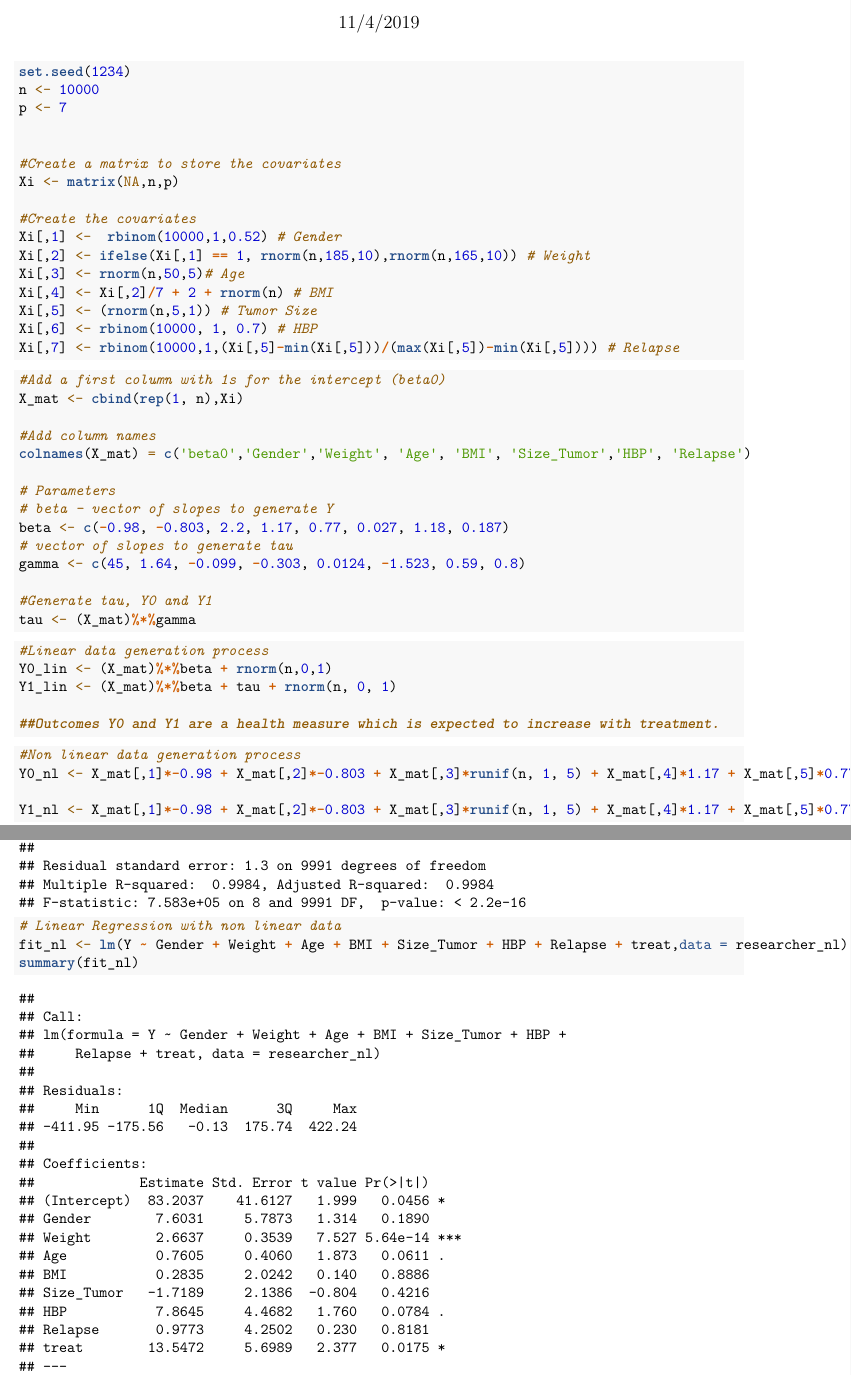
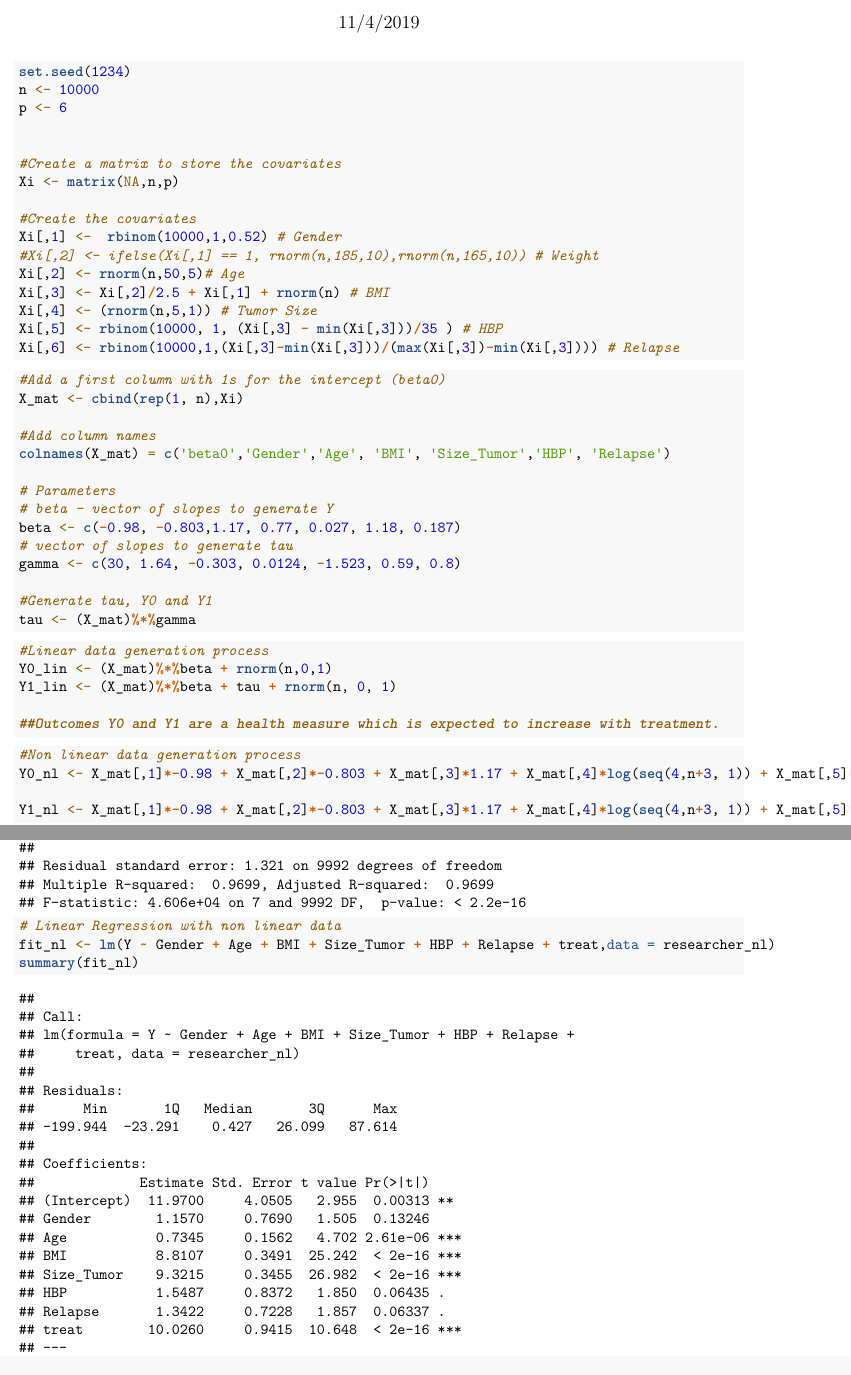
Before and after one commit to juinerurkar/Causal_Project, an R Markdown document (Causal_Final_Project.Rmd): two parts of pages 1 and 3 of 5, joined at a grey line, cut so that both start at the same text. Rendered offline with R 4.5, knitr and Pandoc, then LaTeX, with nearby package versions; some code elsewhere in the file could not run offline.

Commit message:
Some edits

````diff
--- a/Causal_Final_Project.Rmd
+++ b/Causal_Final_Project.Rmd
@@ -14,7 +15,7 @@ library(bcf)
 ```{r}
 set.seed(1234)
 n <- 10000
-p <- 7
+p <- 6
 
 
 #Create a matrix to store the covariates
@@ -22,12 +23,12 @@ Xi <- matrix(NA,n,p)
 
 #Create the covariates
 Xi[,1] <-  rbinom(10000,1,0.52) # Gender
-Xi[,2] <- ifelse(Xi[,1] == 1, rnorm(n,185,10),rnorm(n,165,10)) # Weight
-Xi[,3] <- rnorm(n,50,5)# Age
-Xi[,4] <- Xi[,2]/7 + 2 + rnorm(n) # BMI
-Xi[,5] <- (rnorm(n,5,1)) # Tumor Size
-Xi[,6] <- rbinom(10000, 1, 0.7) # HBP
-Xi[,7] <- rbinom(10000,1,(Xi[,5]-min(Xi[,5]))/(max(Xi[,5])-min(Xi[,5]))) # Relapse
+#Xi[,2] <- ifelse(Xi[,1] == 1, rnorm(n,185,10),rnorm(n,165,10)) # Weight
+Xi[,2] <- rnorm(n,50,5)# Age
+Xi[,3] <- Xi[,2]/2.5 + Xi[,1] + rnorm(n) # BMI
+Xi[,4] <- (rnorm(n,5,1)) # Tumor Size
+Xi[,5] <- rbinom(10000, 1, (Xi[,3] - min(Xi[,3]))/35 ) # HBP
+Xi[,6] <- rbinom(10000,1,(Xi[,3]-min(Xi[,3]))/(max(Xi[,3])-min(Xi[,3]))) # Relapse
 
 ```
 
@@ -36,16 +37,17 @@ Xi[,7] <- rbinom(10000,1,(Xi[,5]-min(Xi[,5]))/(max(Xi[,5])-min(Xi[,5]))) # Relap
 X_mat <- cbind(rep(1, n),Xi)
 
 #Add column names
-colnames(X_mat) = c('beta0','Gender','Weight', 'Age', 'BMI', 'Size_Tumor','HBP', 'Relapse')
+colnames(X_mat) = c('beta0','Gender','Age', 'BMI', 'Size_Tumor','HBP', 'Relapse')
 
 # Parameters
 # beta - vector of slopes to generate Y
-beta <- c(-0.98, -0.803, 2.2, 1.17, 0.77, 0.027, 1.18, 0.187)
+beta <- c(-0.98, -0.803,1.17, 0.77, 0.027, 1.18, 0.187)
 # vector of slopes to generate tau
-gamma <- c(45, 1.64, -0.099, -0.303, 0.0124, -1.523, 0.59, 0.8)
+gamma <- c(30, 1.64, -0.303, 0.0124, -1.523, 0.59, 0.8)
 
 #Generate tau, Y0 and Y1
 tau <- (X_mat)%*%gamma
+
 ```
 
 ```{r}
@@ -58,9 +60,9 @@ Y1_lin <- (X_mat)%*%beta + tau + rnorm(n, 0, 1)
 
 ```{r}
 #Non linear data generation process
-Y0_nl <- X_mat[,1]*-0.98 + X_mat[,2]*-0.803 + X_mat[,3]*runif(n, 1, 5) + X_mat[,4]*1.17 + X_mat[,5]*0.77 + X_mat[,6]*runif(n, 0.02, 0.05) + X_mat[,7]*1.18 + X_mat[,8]*runif(n, 0.1, 0.2)+ rnorm(n,0,1)
+Y0_nl <- X_mat[,1]*-0.98 + X_mat[,2]*-0.803 + X_mat[,3]*1.17 + X_mat[,4]*log(seq(4,n+3, 1)) + X_mat[,5]*runif(n, 1, 20) + X_mat[,6]*1.18 + X_mat[,7]*runif(n, 0.1, 2)+ rnorm(n,0,1)
 
-Y1_nl <- X_mat[,1]*-0.98 + X_mat[,2]*-0.803 + X_mat[,3]*runif(n, 1, 5) + X_mat[,4]*1.17 + X_mat[,5]*0.77 + X_mat[,6]*runif(n, 0.02, 0.05) + X_mat[,7]*1.18 + X_mat[,8]*runif(n, 0.1, 0.2)+ tau + rnorm(n,0,1)
+Y1_nl <- X_mat[,1]*-0.98 + X_mat[,2]*-0.803 + X_mat[,3]*1.17 + X_mat[,4]*log(seq(4,n+3, 1)) + X_mat[,5]*runif(n, 1, 20) + X_mat[,6]*1.18 + X_mat[,7]*runif(n, 0.1, 2)+ tau + rnorm(n,0,1)
 ```
 
 
@@ -72,8 +74,9 @@ mean(tau)
 ```
 
 ```{r}
+#'beta0','Gender','Age', 'BMI', 'Size_Tumor','HBP', 'Relapse'
 #Treatment assignment was not completely random. Targeted selection.
-q = ifelse(X_mat[,2] < 170 & X_mat[,3] > 40 & X_mat[,5] < 4 & X_mat[,7] == 0, -1, 1)
+q = ifelse(X_mat[,3] > 40 & X_mat[,4] < 18 & X_mat[,5] < 4 & X_mat[,7] == 0, -1, 1)
 pi = pnorm(q)
 treat = rbinom(n, 1, pi)
 ```
@@ -91,13 +94,13 @@ god_nl <- data.frame(X_mat[,-1], treat = treat, Y1 = Y1_nl, Y0 = Y0_nl)
 
 ```{r}
 # Linear Regression with linear data
-fit_lin <- lm(Y ~ Gender + Weight + Age + BMI + Size_Tumor + HBP + Relapse + treat,data = researcher_lin)
+fit_lin <- lm(Y ~ Gender + Age + BMI + Size_Tumor + HBP + Relapse + treat,data = researcher_lin)
 summary(fit_lin)
 ```
 
 ```{r}
 # Linear Regression with non linear data
-fit_nl <- lm(Y ~ Gender + Weight + Age + BMI + Size_Tumor + HBP + Relapse + treat,data = researcher_nl)
+fit_nl <- lm(Y ~ Gender + Age + BMI + Size_Tumor + HBP + Relapse + treat,data = researcher_nl)
 summary(fit_nl)
 ```
 
````
Also changed, not shown: Causal_Final_Project.Rmd (15 more changed lines).
